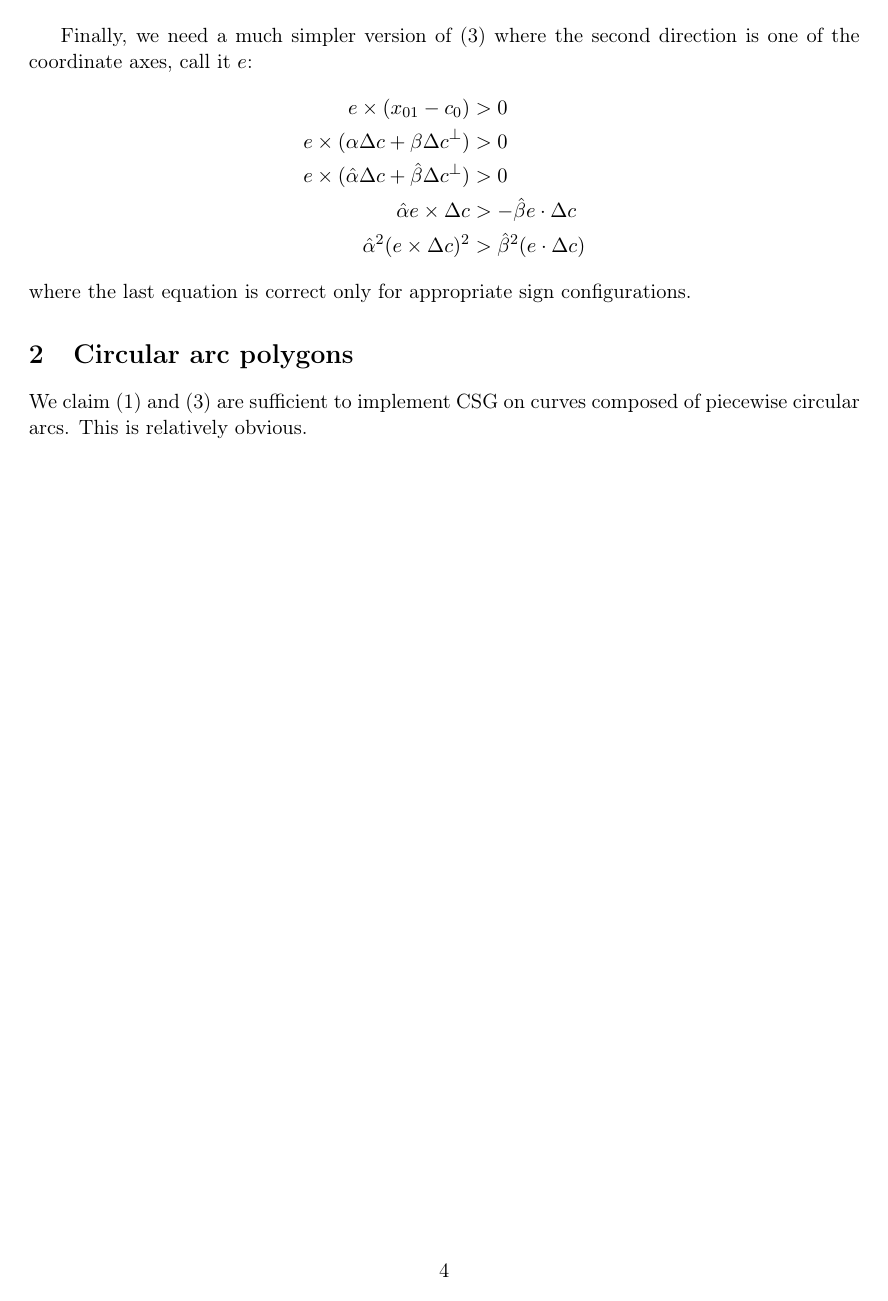
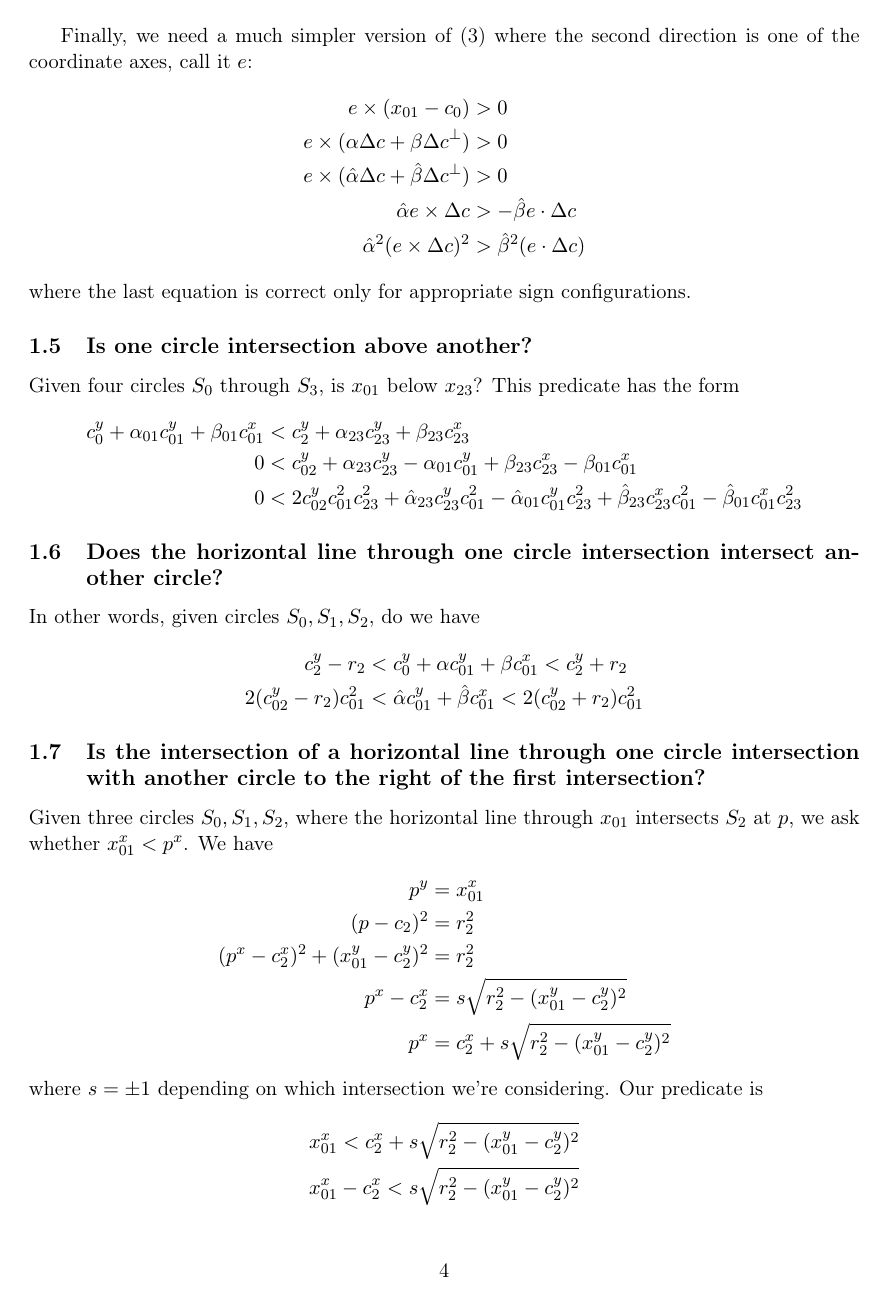
Before and after one commit to otherlab/perturb, a LaTeX paper (perturb.tex): page 4 of 4 before the commit and page 4 of 5 after it. Compiled offline with pdfLaTeX.

Commit message:
More predicate information

```diff
--- a/perturb.tex
+++ b/perturb.tex
@@ -163,3 +165,47 @@ e \times (\hat{\alpha} \Delta c + \hat{\beta} \Delta c^\perp) &> 0 \\
 \end{align*}
 where the last equation is correct only for appropriate sign configurations.
 
+\subsection{Is one circle intersection above another?}
+
+Given four circles $S_0$ through $S_3$, is $x_{01}$ below $x_{23}$?  This predicate has the form
+\begin{align*}
+c_0^y + \alpha_{01} c_{01}^y + \beta_{01} c_{01}^x &< c_2^y + \alpha_{23} c_{23}^y + \beta_{23} c_{23}^x \\
+0 &< c_{02}^y + \alpha_{23} c_{23}^y - \alpha_{01} c_{01}^y + \beta_{23} c_{23}^x - \beta_{01} c_{01}^x \\
+0 &< 2 c_{02}^y c_{01}^2 c_{23}^2 + \hat{\alpha}_{23} c_{23}^y c_{01}^2 - \hat{\alpha}_{01} c_{01}^y c_{23}^2 + \hat{\beta}_{23} c_{23}^x c_{01}^2 - \hat{\beta}_{01} c_{01}^x c_{23}^2
+\end{align*}
+
+\subsection{Does the horizontal line through one circle intersection intersect another circle?}
+
+In other words, given circles $S_0, S_1, S_2$, do we have
+\begin{align*}
+c_2^y - r_2 &< c_0^y + \alpha c_{01}^y + \beta c_{01}^x < c_2^y + r_2 \\
+2 (c_{02}^y - r_2) c_{01}^2 &< \hat{\alpha} c_{01}^y + \hat{\beta} c_{01}^x < 2 (c_{02}^y + r_2) c_{01}^2
+\end{align*}
+
+\subsection{Is the intersection of a horizontal line through one circle intersection with another circle to the right of the first intersection?}
+
+Given three circles $S_0, S_1, S_2$, where the horizontal line through $x_{01}$ intersects $S_2$ at $p$, we ask whether $x_{01}^x < p^x$.  We have
+\begin{align*}
+p^y &= x_{01}^x \\
+(p - c_2)^2 &= r_2^2 \\
+(p^x - c_2^x)^2 + (x_{01}^y - c_2^y)^2 &= r_2^2 \\
+p^x - c_2^x &= s \sqrt{r_2^2 - (x_{01}^y - c_2^y)^2} \\
+p^x &= c_2^x + s \sqrt{r_2^2 - (x_{01}^y - c_2^y)^2}
+\end{align*}
+where $s = \pm 1$ depending on which intersection we're considering.  Our predicate is
+\begin{align*}
+x_{01}^x < c_2^x + s \sqrt{r_2^2 - (x_{01}^y - c_2^y)^2} \\
+x_{01}^x - c_2^x < s \sqrt{r_2^2 - (x_{01}^y - c_2^y)^2}
+\end{align*}
+Assuming both sides are positive, squaring gives
+\begin{align*}
+(x_{01}^x - c_2^x)^2 &< r_2^2 - (x_{01}^y - c_2^y)^2 \\
+(x_{01}^x - c_2^x)^2 + (x_{01}^y - c_2^y)^2 &< r_2^2 \\
+(x_{01} - c_2)^2 &< r_2^2 \\
+(\alpha c_{01} + \beta c_{01}^\perp - c_{02})^2 &< r_2^2 \\
+\alpha^2 c_{01}^2 + \beta^2 c_{01}^2 + c_{02}^2 - 2 \alpha c_{01} \cdot c_{02} + 2 \beta c_{01} \times c_{02} &< r_2^2 \\
+\hat{\alpha}^2 + \hat{\beta}^2 + 4 c_{02}^2 c_{01}^2 - 4\hat{\alpha} c_{01} \cdot c_{02} + 4 \hat{\beta} c_{01} \times c_{02} &< 4 r_2^2 c_{01}^2 \\
+4 r_0^2 c_{01}^2 + 4 c_{02}^2 c_{01}^2 - 4\hat{\alpha} c_{01} \cdot c_{02} + 4 \hat{\beta} c_{01} \times c_{02} &< 4 r_2^2 c_{01}^2 \\
+4 c_{01}^2 (r_0^2 + c_{02}^2 - r_2^2) - 4\hat{\alpha} c_{01} \cdot c_{02} + 4 \hat{\beta} c_{01} \times c_{02} &< 0 \\
+c_{01}^2 (r_0^2 + c_{02}^2 - r_2^2) - \hat{\alpha} c_{01} \cdot c_{02} + \hat{\beta} c_{01} \times c_{02} &< 0
+\end{align*}
@@ -165,0 +219 @@ where the last equation is correct only for appropriate sign configurations.
+\hat{\alpha} c_{01}^x + \hat{\beta} c_{01}^y - 2 c_2^x c_{01}^2 &> 0
@@ -166,5 +237,5 @@ where the last equation is correct only for appropriate sign configurations.
 \section{Circular arc polygons}
 
-We claim (\ref{two-circles}) and (\ref{circle-order}) are sufficient to implement CSG on curves composed of piecewise circular arcs.  This is relatively obvious.
+Well, those are all the predicates we need for exact circular arc constructive solid geometry.  \TODO: Are those really all we needed?
 
 \end{document}
```
Also changed, not shown: perturb.tex (26 more changed lines).
